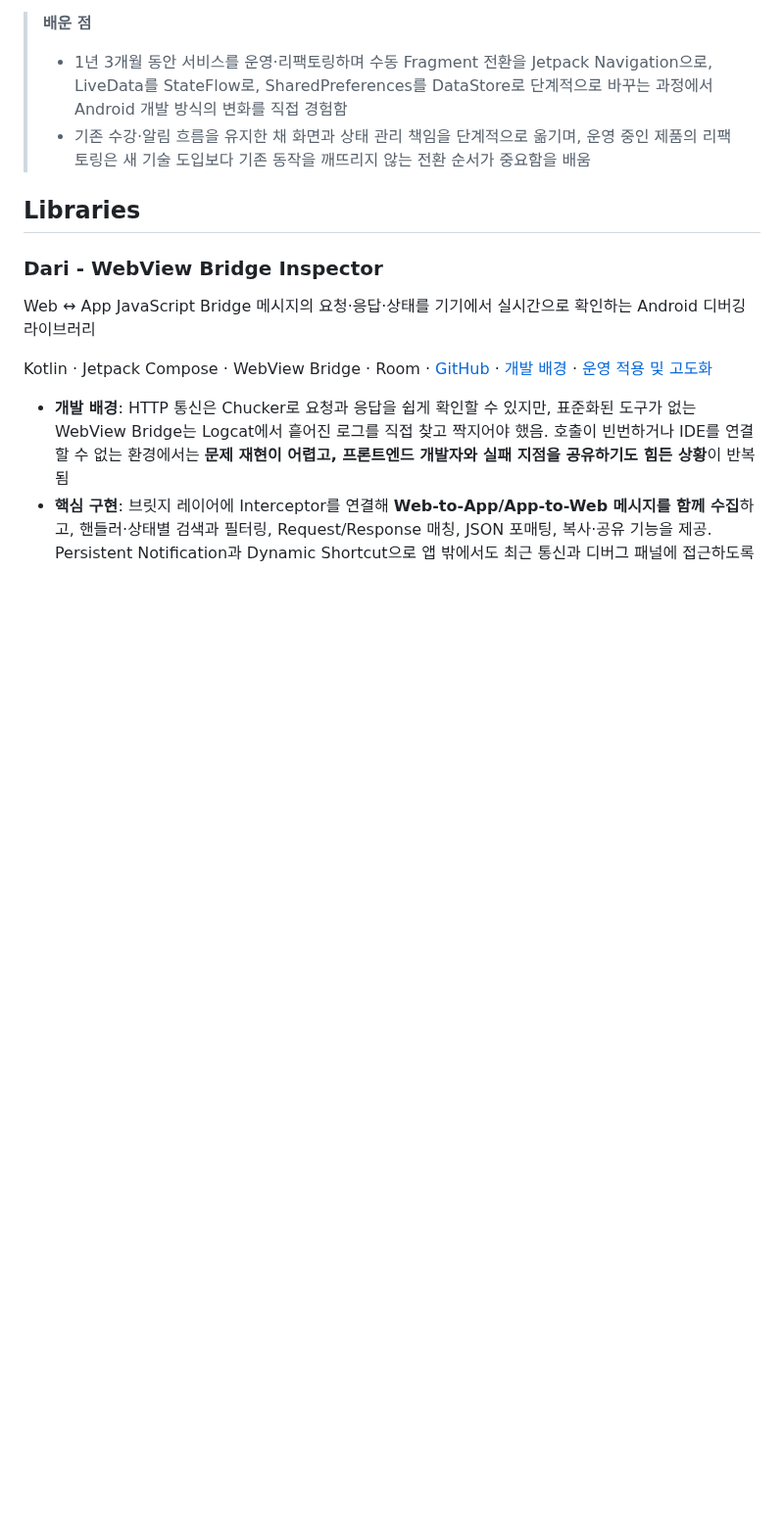
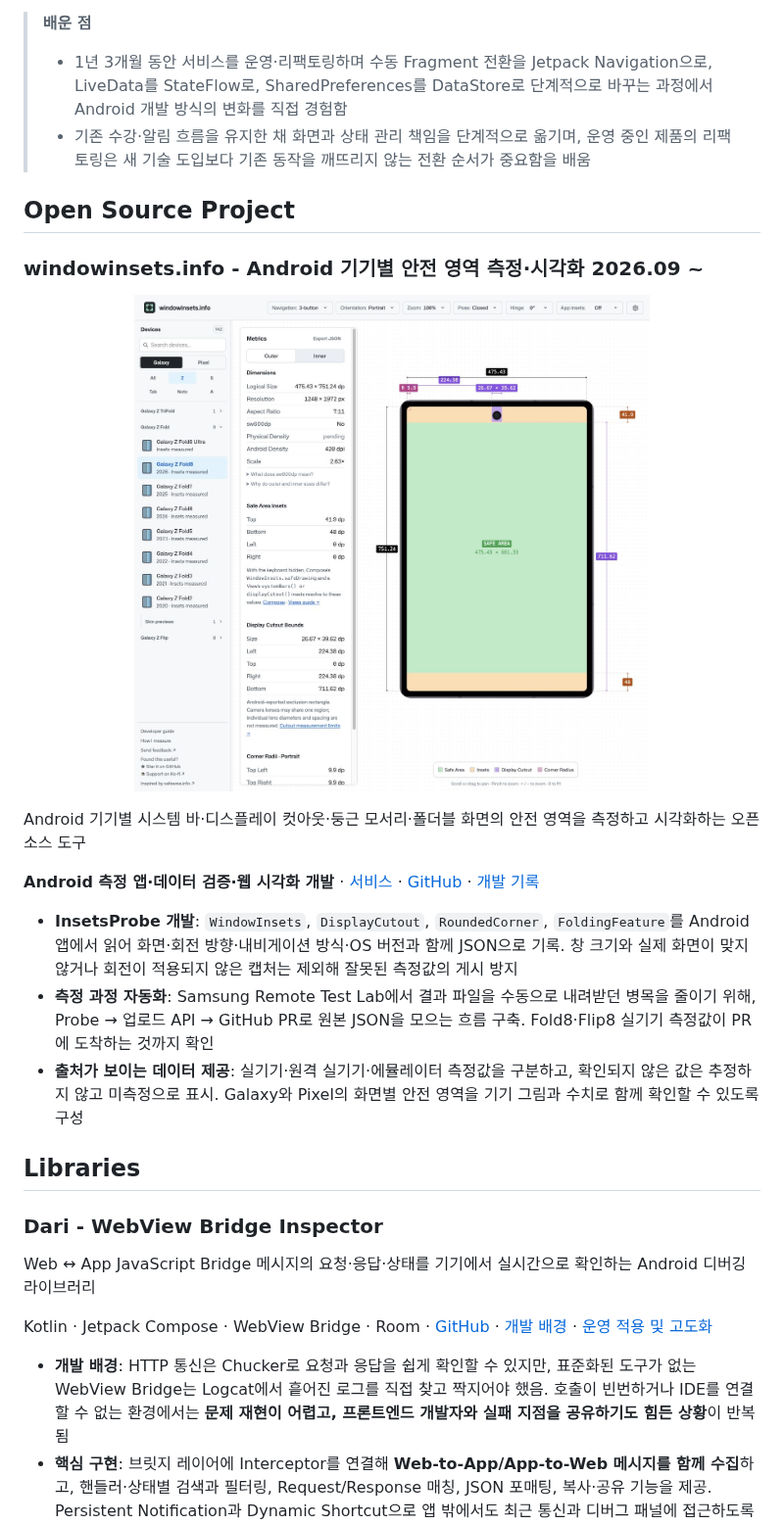
Before and after one commit to easyhooon/resume, a Markdown page: PORTFOLIO.md, the part around the change. Shown at 98% size. GitHub-like rendering; pictures changed too: assets/portfolio/windowinsets-thumbnail.jpg (added); blank space fills up the shorter version.

Commit message:
docs: add windowinsets.info to portfolio

```diff
--- a/PORTFOLIO.md
+++ b/PORTFOLIO.md
@@ -246,6 +246,22 @@
 > - 1년 3개월 동안 서비스를 운영·리팩토링하며 수동 Fragment 전환을 Jetpack Navigation으로, LiveData를 StateFlow로, SharedPreferences를 DataStore로 단계적으로 바꾸는 과정에서 Android 개발 방식의 변화를 직접 경험함
 > - 기존 수강·알림 흐름을 유지한 채 화면과 상태 관리 책임을 단계적으로 옮기며, 운영 중인 제품의 리팩토링은 새 기술 도입보다 기존 동작을 깨뜨리지 않는 전환 순서가 중요함을 배움
 
+## Open Source Project
+
+### windowinsets.info - Android 기기별 안전 영역 측정·시각화 <span style="margin-left: 0.75em; font-size: 0.85em; color: #9ca3af; font-weight: normal;">2026.09 ~</span>
+
+<p align="center">
+  <img src="./assets/portfolio/windowinsets-thumbnail.jpg" alt="windowinsets.info에서 Galaxy Z Fold8의 안전 영역과 측정값을 보여주는 화면" width="70%">
+</p>
+
+Android 기기별 시스템 바·디스플레이 컷아웃·둥근 모서리·폴더블 화면의 안전 영역을 측정하고 시각화하는 오픈소스 도구
+
+**Android 측정 앱·데이터 검증·웹 시각화 개발** · [서비스](https://windowinsets.info) · [GitHub](https://github.com/easyhooon/windowinsets.info) · [개발 기록](https://velog.io/@mraz3068/windowinsets-rtl-automation)
+
+- **InsetsProbe 개발**: `WindowInsets`, `DisplayCutout`, `RoundedCorner`, `FoldingFeature`를 Android 앱에서 읽어 화면·회전 방향·내비게이션 방식·OS 버전과 함께 JSON으로 기록. 창 크기와 실제 화면이 맞지 않거나 회전이 적용되지 않은 캡처는 제외해 잘못된 측정값의 게시 방지
+- **측정 과정 자동화**: Samsung Remote Test Lab에서 결과 파일을 수동으로 내려받던 병목을 줄이기 위해, Probe → 업로드 API → GitHub PR로 원본 JSON을 모으는 흐름 구축. Fold8·Flip8 실기기 측정값이 PR에 도착하는 것까지 확인
+- **출처가 보이는 데이터 제공**: 실기기·원격 실기기·에뮬레이터 측정값을 구분하고, 확인되지 않은 값은 추정하지 않고 미측정으로 표시. Galaxy와 Pixel의 화면별 안전 영역을 기기 그림과 수치로 함께 확인할 수 있도록 구성
+
 ## Libraries
 
 ### Dari - WebView Bridge Inspector
```
